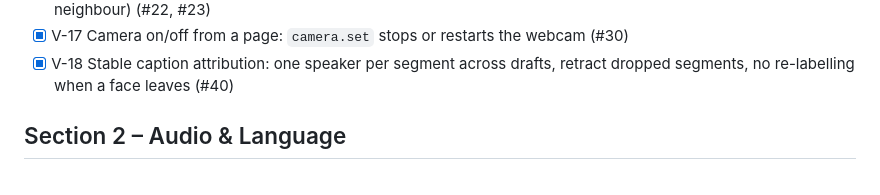
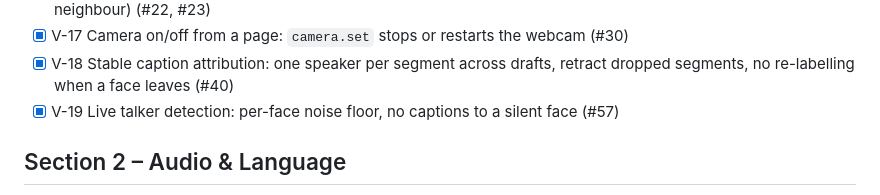
Before and after one commit to JustinS43/Attune, a Markdown page: TODO.md, the part around the change. Rendered like a GitHub page.

Commit message:
vision: V-19 add the TODO line (#57)

```diff
--- a/TODO.md
+++ b/TODO.md
@@ -34,6 +34,7 @@ How to use this list (full rules in [AGENTS.md](AGENTS.md#the-to-do-list)):
 - [x] V-16 Keep a sentence in one caption when the speaker decision flickers (short and "Someone" pieces join their neighbour) (#22, #23)
 - [x] V-17 Camera on/off from a page: `camera.set` stops or restarts the webcam (#30)
 - [x] V-18 Stable caption attribution: one speaker per segment across drafts, retract dropped segments, no re-labelling when a face leaves (#40)
+- [x] V-19 Live talker detection: per-face noise floor, no captions to a silent face (#57)
 
 ## Section 2 – Audio & Language
 
```
